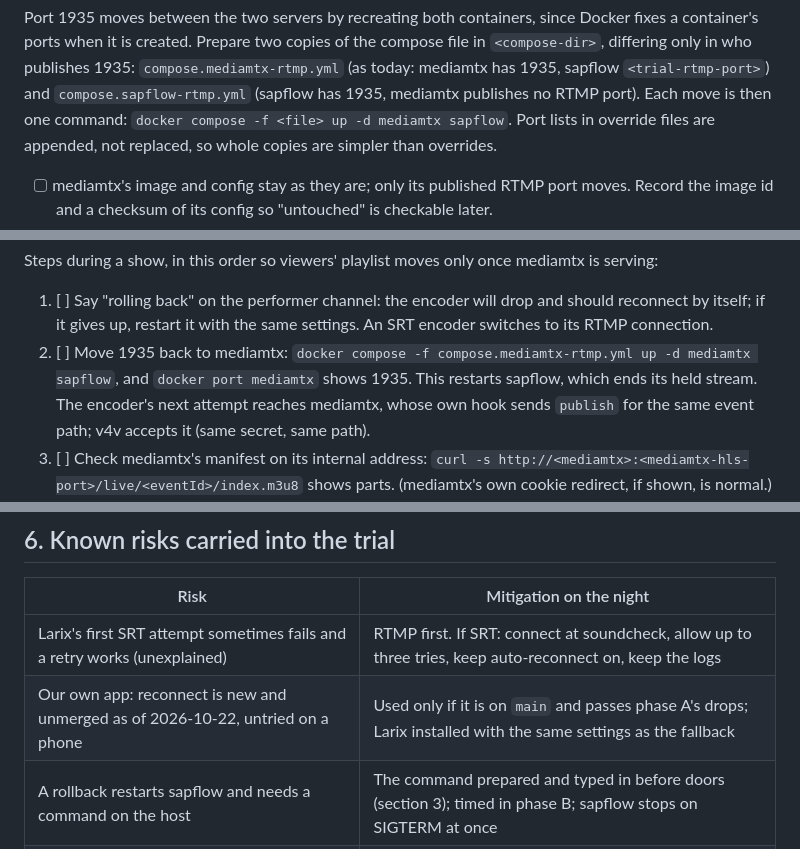
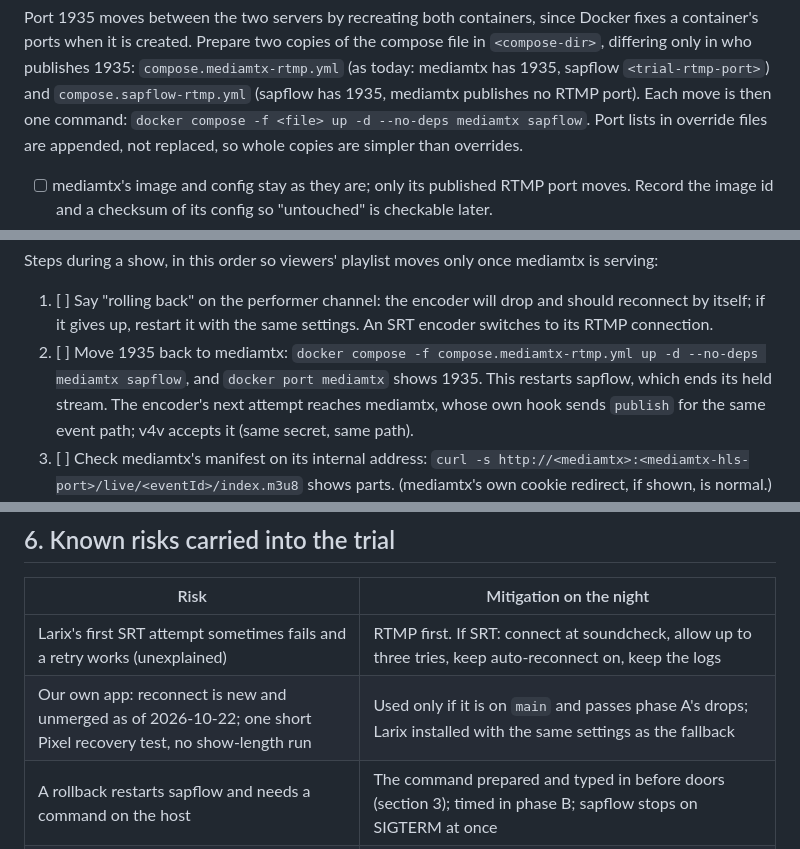
Before and after one commit to forgesworn/sapflow, a Markdown page: docs/trial-plan.md, 3 parts joined by grey strips. Drawn GitHub-style.

```diff
--- a/docs/trial-plan.md
+++ b/docs/trial-plan.md
@@ -175,7 +179,7 @@ the compose file in `<compose-dir>`, differing only in who publishes 1935:
 `compose.mediamtx-rtmp.yml` (as today: mediamtx has 1935, sapflow
 `<trial-rtmp-port>`) and `compose.sapflow-rtmp.yml` (sapflow has 1935,
 mediamtx publishes no RTMP port). Each move is then one command:
-`docker compose -f <file> up -d mediamtx sapflow`. Port lists in override
+`docker compose -f <file> up -d --no-deps mediamtx sapflow`. Port lists in override
 files are appended, not replaced, so whole copies are simpler than
 overrides.
 
@@ -496,7 +500,7 @@ mediamtx is serving:
    and should reconnect by itself; if it gives up, restart it with the same
    settings. An SRT encoder switches to its RTMP connection.
 2. [ ] Move 1935 back to mediamtx:
-   `docker compose -f compose.mediamtx-rtmp.yml up -d mediamtx sapflow`, and
+   `docker compose -f compose.mediamtx-rtmp.yml up -d --no-deps mediamtx sapflow`, and
    `docker port mediamtx` shows 1935. This restarts sapflow, which ends its
    held stream. The encoder's next attempt reaches mediamtx, whose own hook
    sends `publish` for the same event path; v4v accepts it (same secret,
@@ -605,7 +609,7 @@ The outcome goes in [GOALS.md](../GOALS.md): widen, repeat or stop.
 | Risk | Mitigation on the night |
 |------|-------------------------|
 | Larix's first SRT attempt sometimes fails and a retry works (unexplained) | RTMP first. If SRT: connect at soundcheck, allow up to three tries, keep auto-reconnect on, keep the logs |
-| Our own app: reconnect is new and unmerged as of 2026-10-22, untried on a phone | Used only if it is on `main` and passes phase A's drops; Larix installed with the same settings as the fallback |
+| Our own app: reconnect is new and unmerged as of 2026-10-22; one short Pixel recovery test, no show-length run | Used only if it is on `main` and passes phase A's drops; Larix installed with the same settings as the fallback |
 | A rollback restarts sapflow and needs a command on the host | The command prepared and typed in before doors (section 3); timed in phase B; sapflow stops on SIGTERM at once |
 | mediamtx has SRT off: an SRT performer has no SRT fallback | RTMP first; an SRT encoder also holds the RTMP connection |
 | No wired Linux load test; the largest all-viewers-playing measurement through Caddy over HTTP/2 is 50 viewers (250 reached 0 failed requests with the pool at 1024, but on a shared Mac behind Docker Desktop, link-bound) | Planned peak 50 concurrent, closed beta only, the pool at 1024, watches for 5xx and CPU, R5 as the way out. The 750-viewer numbers are single-machine macOS |
```
Also changed, not shown: other parts of docs/trial-plan.md (+10 -6 lines).
